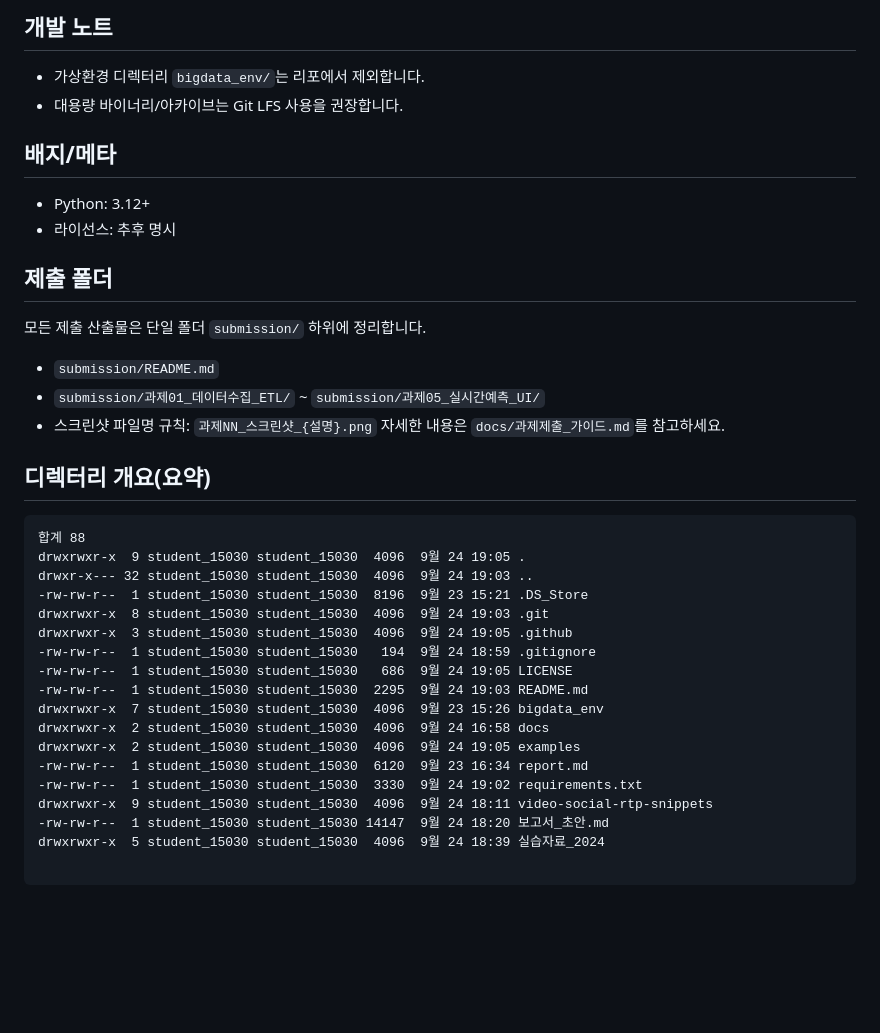
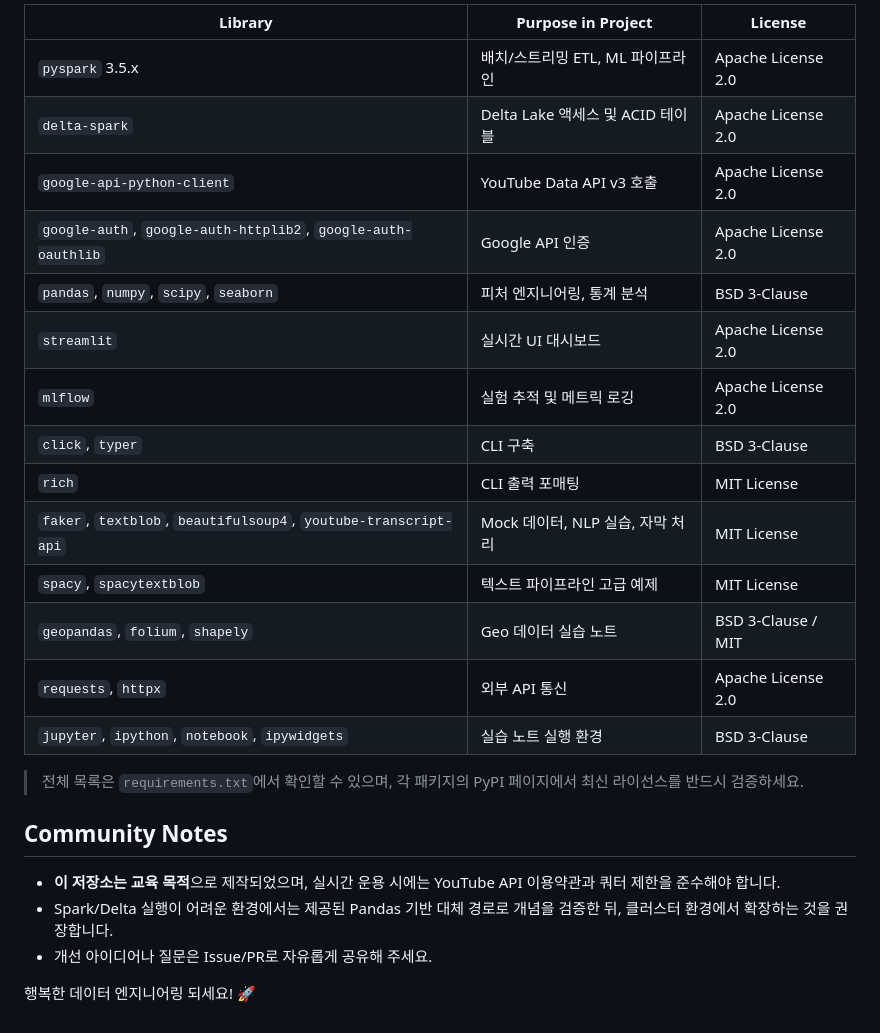
Before and after one commit to umyunsang/Bigdata_Proj, a Markdown page: README.md, the part around one of its changes. Drawn GitHub-style; blank space fills up the shorter version.

````diff
--- a/README.md
+++ b/README.md
@@ -98,38 +126,26 @@ export CHECKPOINT_DIR=path/to/chk
 
-## 개발 노트
-- 가상환경 디렉터리 `bigdata_env/`는 리포에서 제외합니다.
-- 대용량 바이너리/아카이브는 Git LFS 사용을 권장합니다.
+| Library | Purpose in Project | License |
+|---------|-------------------|---------|
+| `pyspark` 3.5.x | 배치/스트리밍 ETL, ML 파이프라인 | Apache License 2.0 |
+| `delta-spark` | Delta Lake 액세스 및 ACID 테이블 | Apache License 2.0 |
+| `google-api-python-client` | YouTube Data API v3 호출 | Apache License 2.0 |
+| `google-auth`, `google-auth-httplib2`, `google-auth-oauthlib` | Google API 인증 | Apache License 2.0 |
+| `pandas`, `numpy`, `scipy`, `seaborn` | 피처 엔지니어링, 통계 분석 | BSD 3-Clause |
+| `streamlit` | 실시간 UI 대시보드 | Apache License 2.0 |
+| `mlflow` | 실험 추적 및 메트릭 로깅 | Apache License 2.0 |
+| `click`, `typer` | CLI 구축 | BSD 3-Clause |
+| `rich` | CLI 출력 포매팅 | MIT License |
+| `faker`, `textblob`, `beautifulsoup4`, `youtube-transcript-api` | Mock 데이터, NLP 실습, 자막 처리 | MIT License |
+| `spacy`, `spacytextblob` | 텍스트 파이프라인 고급 예제 | MIT License |
+| `geopandas`, `folium`, `shapely` | Geo 데이터 실습 노트 | BSD 3-Clause / MIT |
+| `requests`, `httpx` | 외부 API 통신 | Apache License 2.0 |
+| `jupyter`, `ipython`, `notebook`, `ipywidgets` | 실습 노트 실행 환경 | BSD 3-Clause |
 
-## 배지/메타
-- Python: 3.12+
-- 라이선스: 추후 명시
+> 전체 목록은 `requirements.txt`에서 확인할 수 있으며, 각 패키지의 PyPI 페이지에서 최신 라이선스를 반드시 검증하세요.
 
+## Community Notes
+- **이 저장소는 교육 목적**으로 제작되었으며, 실시간 운용 시에는 YouTube API 이용약관과 쿼터 제한을 준수해야 합니다.
+- Spark/Delta 실행이 어려운 환경에서는 제공된 Pandas 기반 대체 경로로 개념을 검증한 뒤, 클러스터 환경에서 확장하는 것을 권장합니다.
+- 개선 아이디어나 질문은 Issue/PR로 자유롭게 공유해 주세요.
 
-## 제출 폴더
-모든 제출 산출물은 단일 폴더 `submission/` 하위에 정리합니다.
-- `submission/README.md`
-- `submission/과제01_데이터수집_ETL/` ~ `submission/과제05_실시간예측_UI/`
-- 스크린샷 파일명 규칙: `과제NN_스크린샷_{설명}.png`
-자세한 내용은 `docs/과제제출_가이드.md`를 참고하세요.
-
-## 디렉터리 개요(요약)
-```
-합계 88
-drwxrwxr-x  9 student_15030 student_15030  4096  9월 24 19:05 .
-drwxr-x--- 32 student_15030 student_15030  4096  9월 24 19:03 ..
--rw-rw-r--  1 student_15030 student_15030  8196  9월 23 15:21 .DS_Store
-drwxrwxr-x  8 student_15030 student_15030  4096  9월 24 19:03 .git
-drwxrwxr-x  3 student_15030 student_15030  4096  9월 24 19:05 .github
--rw-rw-r--  1 student_15030 student_15030   194  9월 24 18:59 .gitignore
--rw-rw-r--  1 student_15030 student_15030   686  9월 24 19:05 LICENSE
--rw-rw-r--  1 student_15030 student_15030  2295  9월 24 19:03 README.md
-drwxrwxr-x  7 student_15030 student_15030  4096  9월 23 15:26 bigdata_env
-drwxrwxr-x  2 student_15030 student_15030  4096  9월 24 16:58 docs
-drwxrwxr-x  2 student_15030 student_15030  4096  9월 24 19:05 examples
--rw-rw-r--  1 student_15030 student_15030  6120  9월 23 16:34 report.md
--rw-rw-r--  1 student_15030 student_15030  3330  9월 24 19:02 requirements.txt
-drwxrwxr-x  9 student_15030 student_15030  4096  9월 24 18:11 video-social-rtp-snippets
--rw-rw-r--  1 student_15030 student_15030 14147  9월 24 18:20 보고서_초안.md
-drwxrwxr-x  5 student_15030 student_15030  4096  9월 24 18:39 실습자료_2024
-
-```
+행복한 데이터 엔지니어링 되세요! 🚀
````
Also changed, not shown: other parts of README.md (+104 -76 lines).
